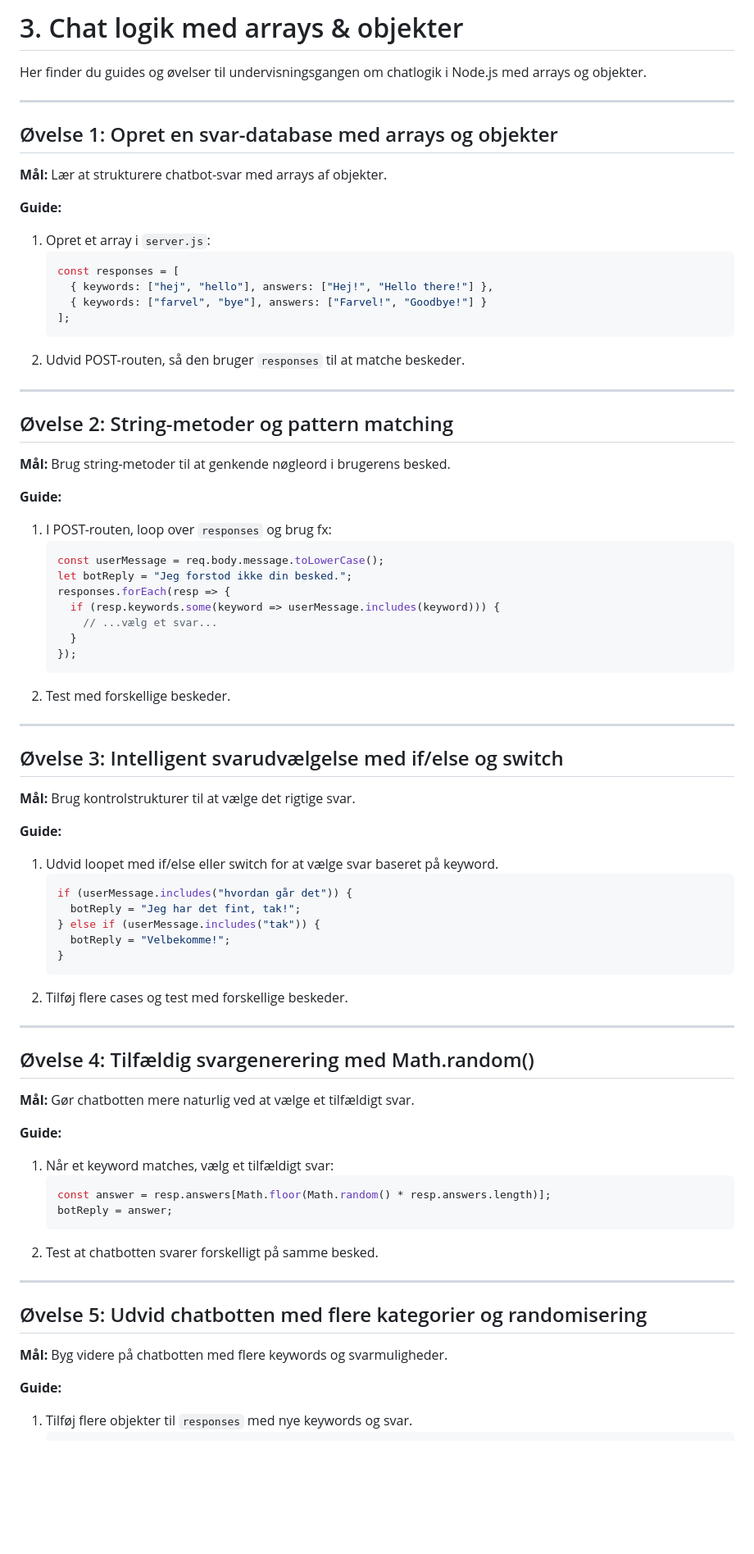
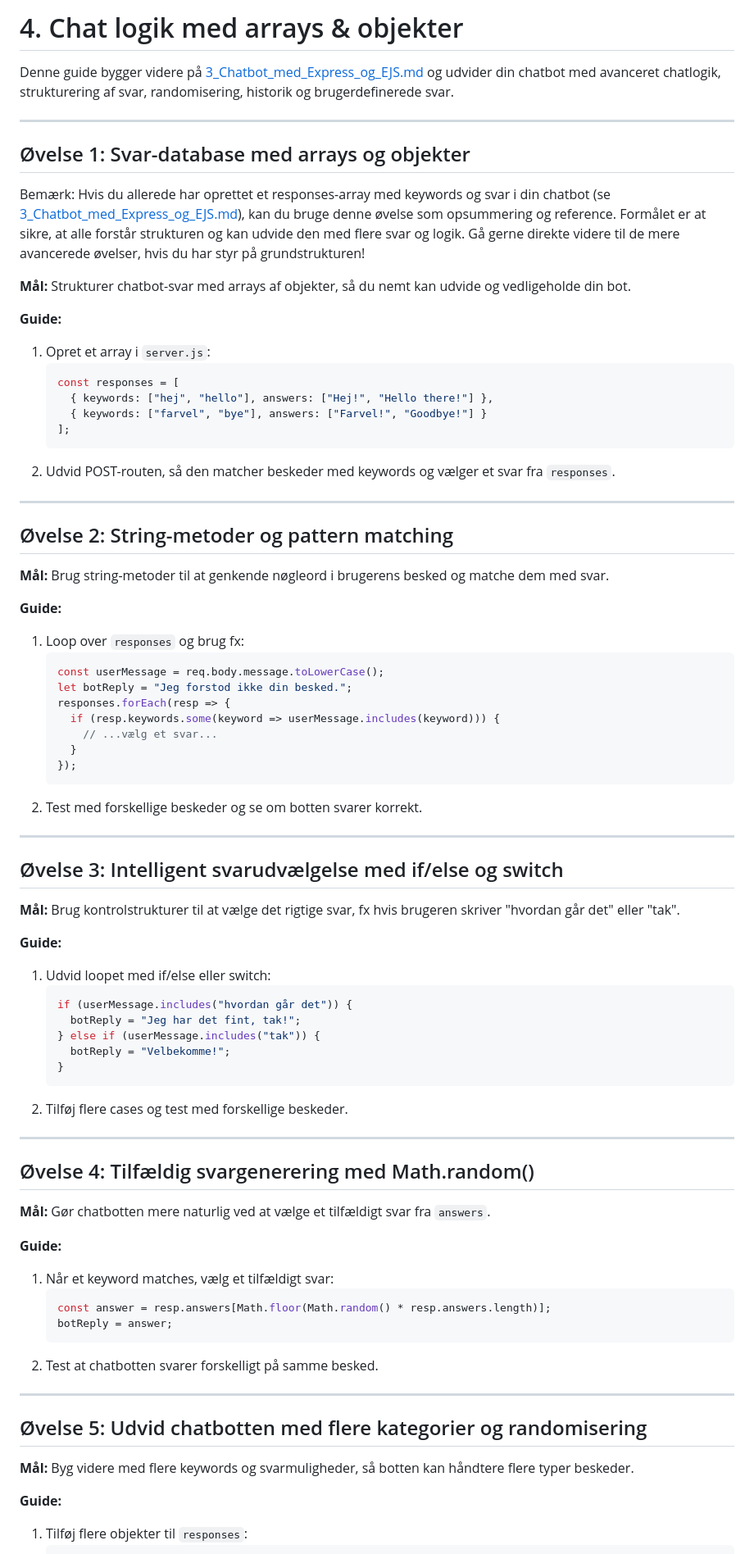
Before and after one commit to cederdorff/node-express-ejs-client-server-app, a Markdown page: _exercises/4_Chat_logik_med_arrays_objekter.md, the part around one of its changes. Shown at 82% size. GitHub-like rendering; blank space fills up the shorter version.

Commit message:
fix: correct exercise numbering and improve clarity in chatbot guides

````diff
--- a/_exercises/4_Chat_logik_med_arrays_objekter.md
+++ b/_exercises/4_Chat_logik_med_arrays_objekter.md
@@ -1,13 +1,15 @@
-# 3. Chat logik med arrays & objekter
+# 4. Chat logik med arrays & objekter
 
-Her finder du guides og øvelser til undervisningsgangen om chatlogik i Node.js med arrays og objekter.
+Denne guide bygger videre på [3_Chatbot_med_Express_og_EJS.md](3_Chatbot_med_Express_og_EJS.md) og udvider din chatbot med avanceret chatlogik, strukturering af svar, randomisering, historik og brugerdefinerede svar.
 
 ---
 
-## Øvelse 1: Opret en svar-database med arrays og objekter
+## Øvelse 1: Svar-database med arrays og objekter
+
+Bemærk: Hvis du allerede har oprettet et responses-array med keywords og svar i din chatbot (se [3_Chatbot_med_Express_og_EJS.md](3_Chatbot_med_Express_og_EJS.md)), kan du bruge denne øvelse som opsummering og reference. Formålet er at sikre, at alle forstår strukturen og kan udvide den med flere svar og logik. Gå gerne direkte videre til de mere avancerede øvelser, hvis du har styr på grundstrukturen!
 
 **Mål:**
-Lær at strukturere chatbot-svar med arrays af objekter.
+Strukturer chatbot-svar med arrays af objekter, så du nemt kan udvide og vedligeholde din bot.
 
 **Guide:**
 
@@ -18,18 +20,18 @@ Lær at strukturere chatbot-svar med arrays af objekter.
      { keywords: ["farvel", "bye"], answers: ["Farvel!", "Goodbye!"] }
    ];
    ```
-2. Udvid POST-routen, så den bruger `responses` til at matche beskeder.
+2. Udvid POST-routen, så den matcher beskeder med keywords og vælger et svar fra `responses`.
 
 ---
 
 ## Øvelse 2: String-metoder og pattern matching
 
 **Mål:**
-Brug string-metoder til at genkende nøgleord i brugerens besked.
+Brug string-metoder til at genkende nøgleord i brugerens besked og matche dem med svar.
 
 **Guide:**
 
-1. I POST-routen, loop over `responses` og brug fx:
+1. Loop over `responses` og brug fx:
    ```js
    const userMessage = req.body.message.toLowerCase();
    let botReply = "Jeg forstod ikke din besked.";
@@ -39,18 +41,18 @@ Brug string-metoder til at genkende nøgleord i brugerens besked.
      }
    });
    ```
-2. Test med forskellige beskeder.
+2. Test med forskellige beskeder og se om botten svarer korrekt.
 
 ---
 
 ## Øvelse 3: Intelligent svarudvælgelse med if/else og switch
 
 **Mål:**
-Brug kontrolstrukturer til at vælge det rigtige svar.
+Brug kontrolstrukturer til at vælge det rigtige svar, fx hvis brugeren skriver "hvordan går det" eller "tak".
 
 **Guide:**
 
-1. Udvid loopet med if/else eller switch for at vælge svar baseret på keyword.
+1. Udvid loopet med if/else eller switch:
    ```js
    if (userMessage.includes("hvordan går det")) {
      botReply = "Jeg har det fint, tak!";
@@ -65,7 +67,7 @@ Brug kontrolstrukturer til at vælge det rigtige svar.
 ## Øvelse 4: Tilfældig svargenerering med Math.random()
 
 **Mål:**
-Gør chatbotten mere naturlig ved at vælge et tilfældigt svar.
+Gør chatbotten mere naturlig ved at vælge et tilfældigt svar fra `answers`.
 
 **Guide:**
 
@@ -81,9 +83,9 @@ Gør chatbotten mere naturlig ved at vælge et tilfældigt svar.
 ## Øvelse 5: Udvid chatbotten med flere kategorier og randomisering
 
 **Mål:**
-Byg videre på chatbotten med flere keywords og svarmuligheder.
+Byg videre med flere keywords og svarmuligheder, så botten kan håndtere flere typer beskeder.
 
 **Guide:**
 
-1. Tilføj flere objekter til `responses` med nye keywords og svar.
+1. Tilføj flere objekter til `responses`:
    ```js
````
Also changed, not shown: other parts of _exercises/4_Chat_logik_med_arrays_objekter.md (+22 -10 lines), _exercises/3_Chatbot_med_Express_og_EJS.md (+1 -2 lines).
